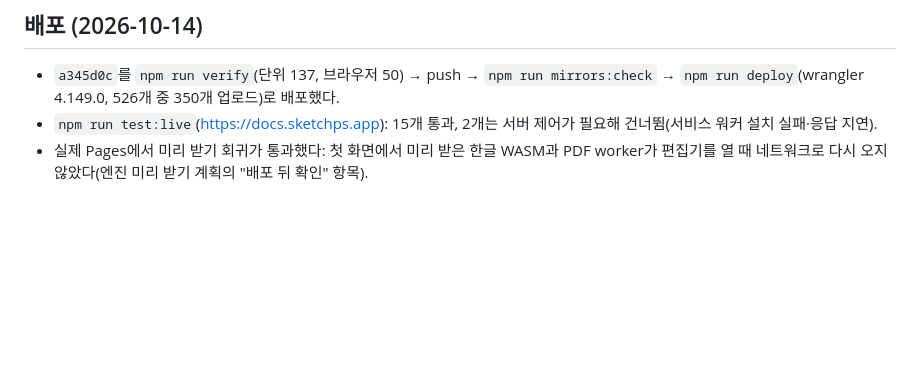
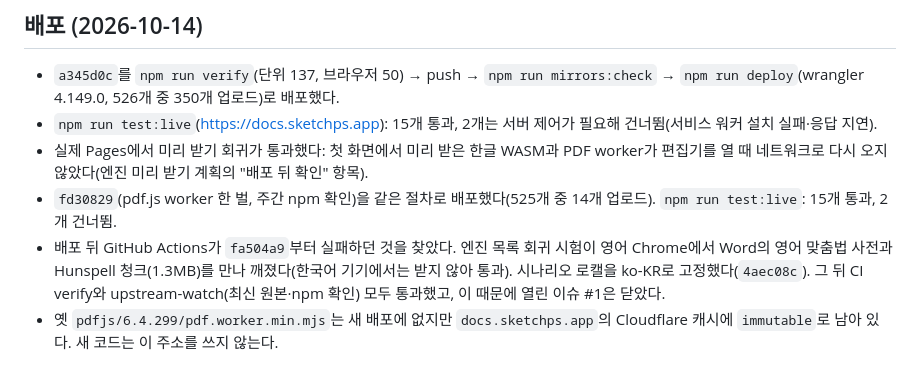
Before and after one commit to HWJskt/sketch-docs, a Markdown page: docs/validation/2026-10-14-pdf-viewer.md, the part around the change. GitHub-like rendering; blank space fills up the shorter version.

Commit message:
Record the fd30829 deployment and the CI locale fix
Co-Authored-By: Claude Opus 5.5 <noreply@anthropic.com>
Claude-Session: https://claude.ai/code/session_01G44zKaysWkZva8objk2iEe

```diff
--- a/docs/validation/2026-10-14-pdf-viewer.md
+++ b/docs/validation/2026-10-14-pdf-viewer.md
@@ -44,3 +44,6 @@
 - `a345d0c`를 `npm run verify`(단위 137, 브라우저 50) → push → `npm run mirrors:check` → `npm run deploy`(wrangler 4.149.0, 526개 중 350개 업로드)로 배포했다.
 - `npm run test:live`(https://docs.sketchps.app): 15개 통과, 2개는 서버 제어가 필요해 건너뜀(서비스 워커 설치 실패·응답 지연).
 - 실제 Pages에서 미리 받기 회귀가 통과했다: 첫 화면에서 미리 받은 한글 WASM과 PDF worker가 편집기를 열 때 네트워크로 다시 오지 않았다(엔진 미리 받기 계획의 "배포 뒤 확인" 항목).
+- `fd30829`(pdf.js worker 한 벌, 주간 npm 확인)을 같은 절차로 배포했다(525개 중 14개 업로드). `npm run test:live`: 15개 통과, 2개 건너뜀.
+- 배포 뒤 GitHub Actions가 `fa504a9`부터 실패하던 것을 찾았다. 엔진 목록 회귀 시험이 영어 Chrome에서 Word의 영어 맞춤법 사전과 Hunspell 청크(1.3MB)를 만나 깨졌다(한국어 기기에서는 받지 않아 통과). 시나리오 로캘을 ko-KR로 고정했다(`4aec08c`). 그 뒤 CI verify와 upstream-watch(최신 원본·npm 확인) 모두 통과했고, 이 때문에 열린 이슈 #1은 닫았다.
+- 옛 `pdfjs/6.4.299/pdf.worker.min.mjs`는 새 배포에 없지만 `docs.sketchps.app`의 Cloudflare 캐시에 `immutable`로 남아 있다. 새 코드는 이 주소를 쓰지 않는다.
```
